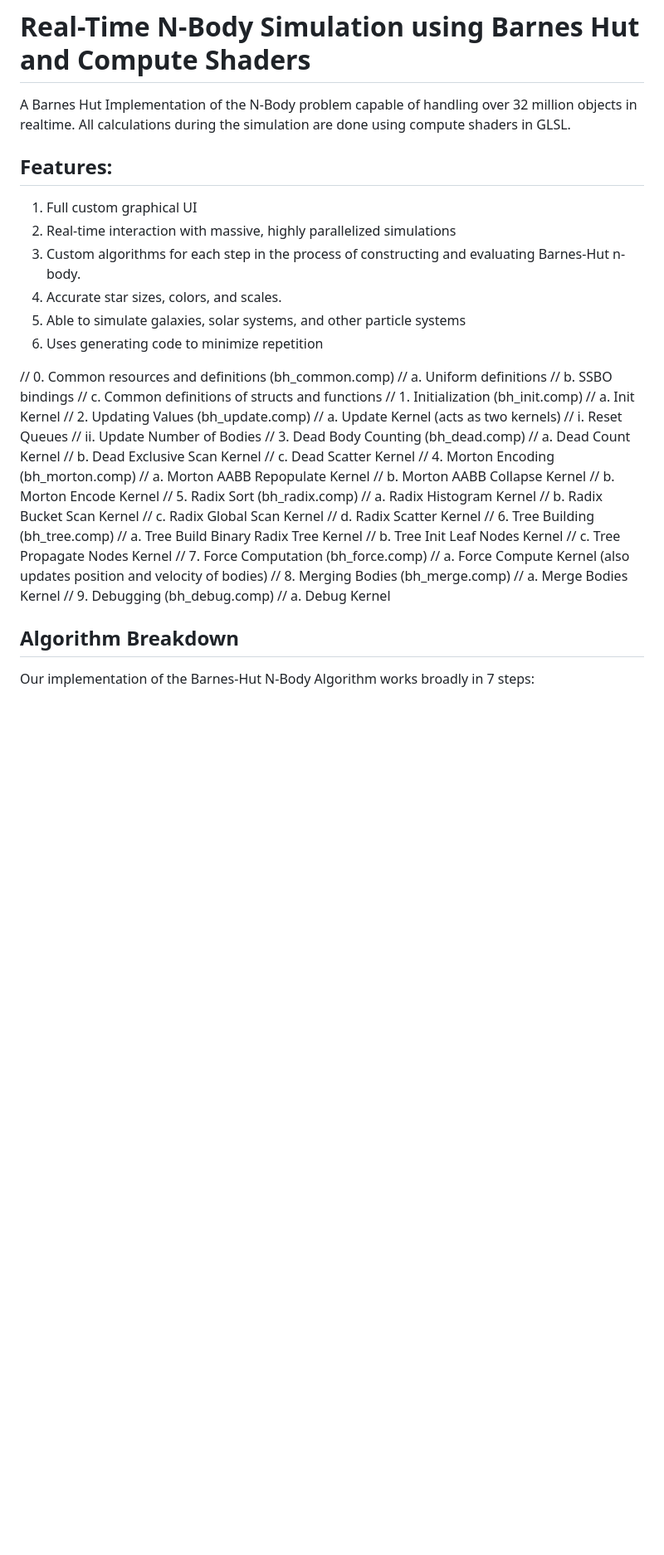
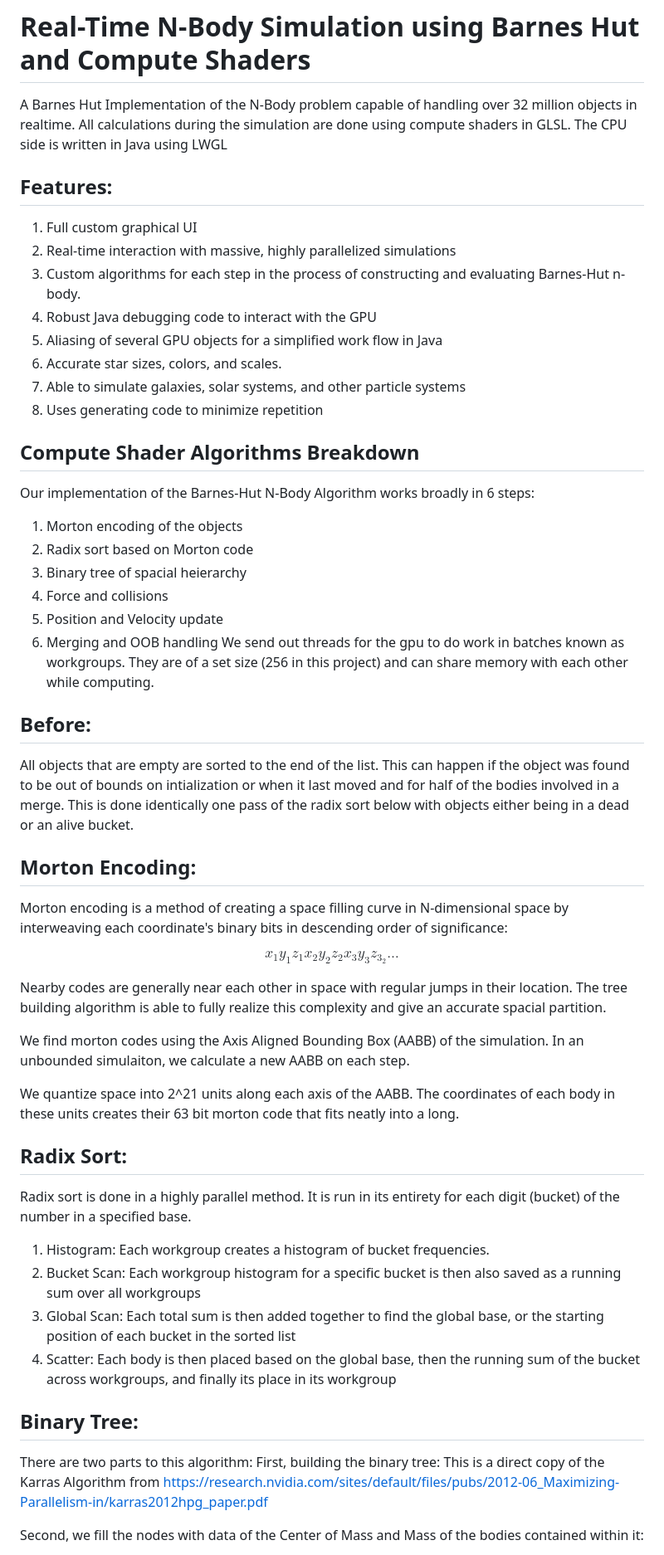
Before and after one commit to gkane1234/gravity, a Markdown page: README.md, the part around one of its changes. Shown at 83% size. Drawn GitHub-style; blank space fills up the shorter version.

```diff
--- a/README.md
+++ b/README.md
@@ -1,51 +1,63 @@
 # Real-Time N-Body Simulation using Barnes Hut and Compute Shaders
 A Barnes Hut Implementation of the N-Body problem capable of handling over 32 million objects in realtime.
-All calculations during the simulation are done using compute shaders in GLSL.
+All calculations during the simulation are done using compute shaders in GLSL. The CPU side is written in Java using LWGL
 
 ## Features:
  1. Full custom graphical UI
  2. Real-time interaction with massive, highly parallelized simulations
  3. Custom algorithms for each step in the process of constructing and evaluating Barnes-Hut n-body.
- 4. Accurate star sizes, colors, and scales.
- 5. Able to simulate galaxies, solar systems, and other particle systems
- 6. Uses generating code to minimize repetition
+ 4. Robust Java debugging code to interact with the GPU
+ 5. Aliasing of several GPU objects for a simplified work flow in Java
+ 6. Accurate star sizes, colors, and scales.
+ 7. Able to simulate galaxies, solar systems, and other particle systems
+ 8. Uses generating code to minimize repetition
 
 
 
-// 0. Common resources and definitions (bh_common.comp)
-//     a. Uniform definitions
-//     b. SSBO bindings
-//     c. Common definitions of structs and functions
-// 1. Initialization (bh_init.comp)
-//     a. Init Kernel
-// 2. Updating Values (bh_update.comp)
-//     a. Update Kernel (acts as two kernels)
-//          i. Reset Queues
-//          ii. Update Number of Bodies
-// 3. Dead Body Counting (bh_dead.comp)
-//     a. Dead Count Kernel
-//     b. Dead Exclusive Scan Kernel
-//     c. Dead Scatter Kernel
-// 4. Morton Encoding (bh_morton.comp)
-//     a. Morton AABB Repopulate Kernel
-//     b. Morton AABB Collapse Kernel
-//     b. Morton Encode Kernel
-// 5. Radix Sort (bh_radix.comp)
-//     a. Radix Histogram Kernel
-//     b. Radix Bucket Scan Kernel
-//     c. Radix Global Scan Kernel
-//     d. Radix Scatter Kernel
-// 6. Tree Building (bh_tree.comp)
-//     a. Tree Build Binary Radix Tree Kernel
-//     b. Tree Init Leaf Nodes Kernel
-//     c. Tree Propagate Nodes Kernel
-// 7. Force Computation (bh_force.comp)
-//     a. Force Compute Kernel (also updates position and velocity of bodies)
-// 8. Merging Bodies (bh_merge.comp)
-//     a. Merge Bodies Kernel
-// 9. Debugging (bh_debug.comp)
-//     a. Debug Kernel
-## Algorithm Breakdown
-Our implementation of the Barnes-Hut N-Body Algorithm works broadly in 7 steps:
 
-1.
+## Compute Shader Algorithms Breakdown
+Our implementation of the Barnes-Hut N-Body Algorithm works broadly in 6 steps:
+
+1. Morton encoding of the objects
+2. Radix sort based on Morton code
+3. Binary tree of spacial heierarchy
+4. Force and collisions
+5. Position and Velocity update
+6. Merging and OOB handling
+We send out threads for the gpu to do work in batches known as workgroups. They are of a set size (256 in this project) and can share memory with each other while computing.
+
+## Before:
+
+All objects that are empty are sorted to the end of the list.
+This can happen if the object was found to be out of bounds on intialization or when it last moved and for half of the bodies involved in a merge.
+This is done identically one pass of the radix sort below with objects either being in a dead or an alive bucket.
+
+## Morton Encoding:
+
+Morton encoding is a method of creating a space filling curve in N-dimensional space by interweaving each coordinate's binary bits in descending order of significance:
+
+$$x_1y_1z_1x_2y_2z_2x_3y_3z_3_2\ldots$$
+
+Nearby codes are generally near each other in space with regular jumps in their location. The tree building algorithm is able to fully realize this complexity and give an accurate spacial partition.
+
+We find morton codes using the Axis Aligned Bounding Box (AABB) of the simulation. In an unbounded simulaiton, we calculate a new AABB on each step.
+
+We quantize space into 2^21 units along each axis of the AABB. The coordinates of each body in these units creates their 63 bit morton code that fits neatly into a long.
+
+
+## Radix Sort:
+
+Radix sort is done in a highly parallel method. It is run in its entirety for each digit (bucket) of the number in a specified base.
+
+1. Histogram: Each workgroup creates a histogram of bucket frequencies.
+2. Bucket Scan: Each workgroup histogram for a specific bucket is then also saved as a running sum over all workgroups
+3. Global Scan: Each total sum is then added together to find the global base, or the starting position of each bucket in the sorted list
+4. Scatter: Each body is then placed based on the global base, then the running sum of the bucket across workgroups, and finally its place in its workgroup
+
+## Binary Tree:
+There are two parts to this algorithm:
+First, building the binary tree:
+This is a direct copy of the Karras Algorithm from https://research.nvidia.com/sites/default/files/pubs/2012-06_Maximizing-Parallelism-in/karras2012hpg_paper.pdf
+
+Second, we fill the nodes with data of the Center of Mass and Mass of the bodies contained within it:
+
```
Also changed, not shown: other parts of README.md (+56 -0 lines).
